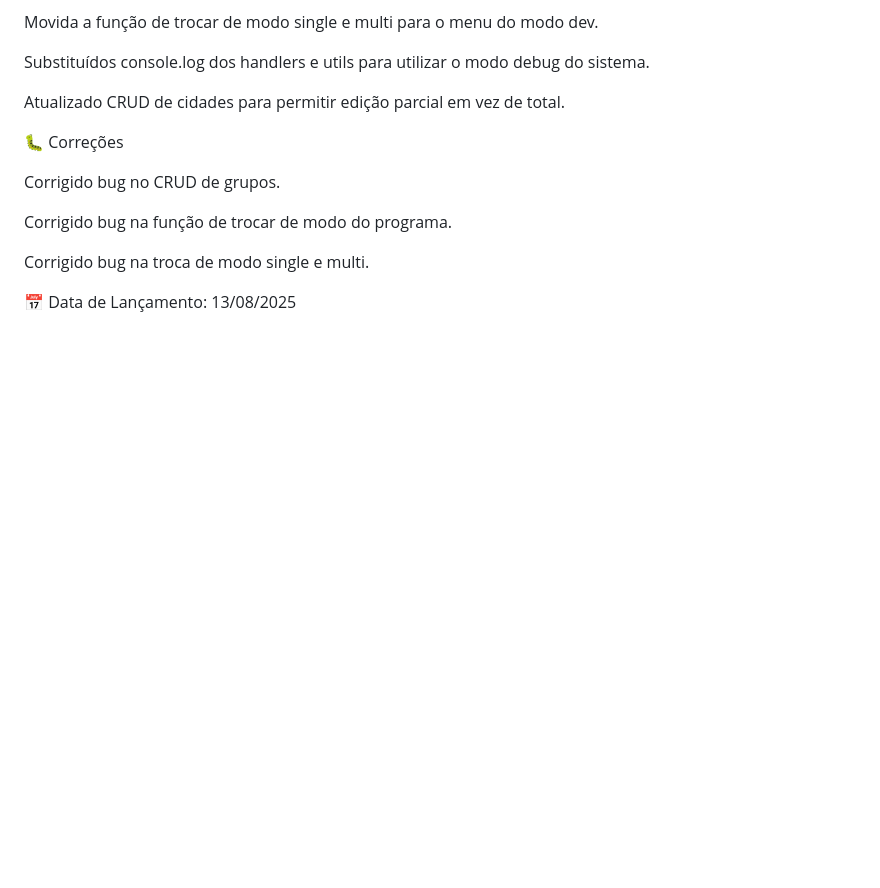
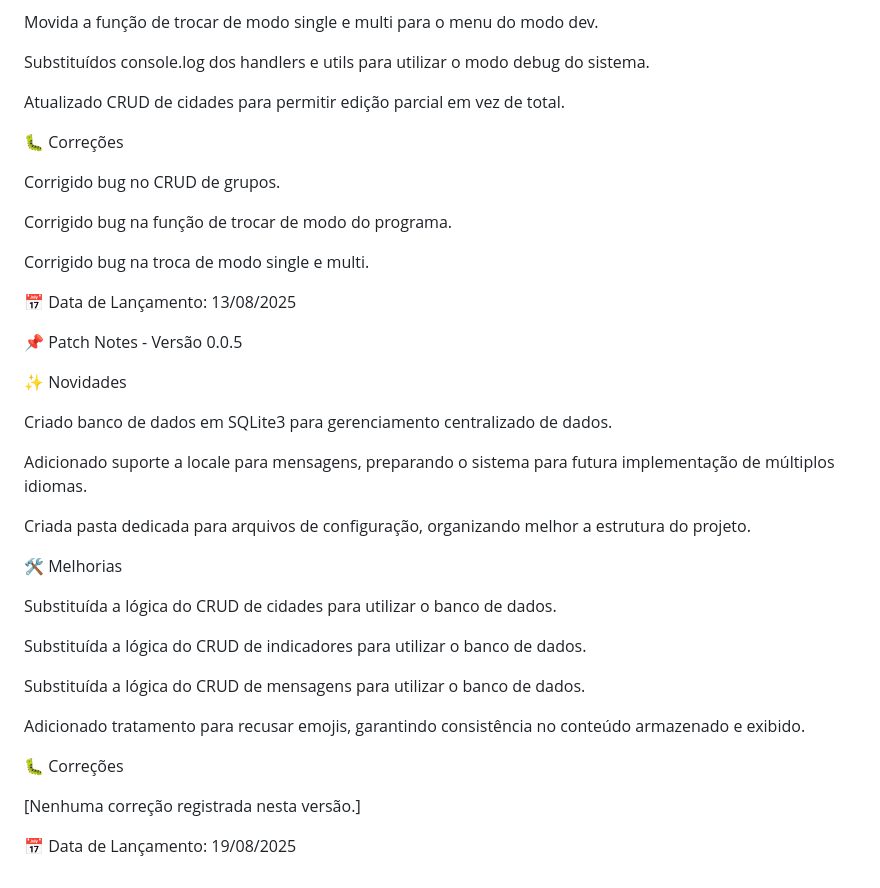
Before and after one commit to ItMeMario/Jubileu, a Markdown page: docs/changelog.md, the part around the change. Drawn GitHub-style; blank space fills up the shorter version.

Commit message:
update no patch notes
lançado a versão 0.0.5

```diff
--- a/docs/changelog.md
+++ b/docs/changelog.md
@@ -115,3 +115,29 @@ Corrigido bug na função de trocar de modo do programa.
 Corrigido bug na troca de modo single e multi.
 
 📅 Data de Lançamento: 13/08/2025
+
+📌 Patch Notes - Versão 0.0.5
+
+✨ Novidades
+
+Criado banco de dados em SQLite3 para gerenciamento centralizado de dados.
+
+Adicionado suporte a locale para mensagens, preparando o sistema para futura implementação de múltiplos idiomas.
+
+Criada pasta dedicada para arquivos de configuração, organizando melhor a estrutura do projeto.
+
+🛠️ Melhorias
+
+Substituída a lógica do CRUD de cidades para utilizar o banco de dados.
+
+Substituída a lógica do CRUD de indicadores para utilizar o banco de dados.
+
+Substituída a lógica do CRUD de mensagens para utilizar o banco de dados.
+
+Adicionado tratamento para recusar emojis, garantindo consistência no conteúdo armazenado e exibido.
+
+🐛 Correções
+
+[Nenhuma correção registrada nesta versão.]
+
+📅 Data de Lançamento: 19/08/2025
```
